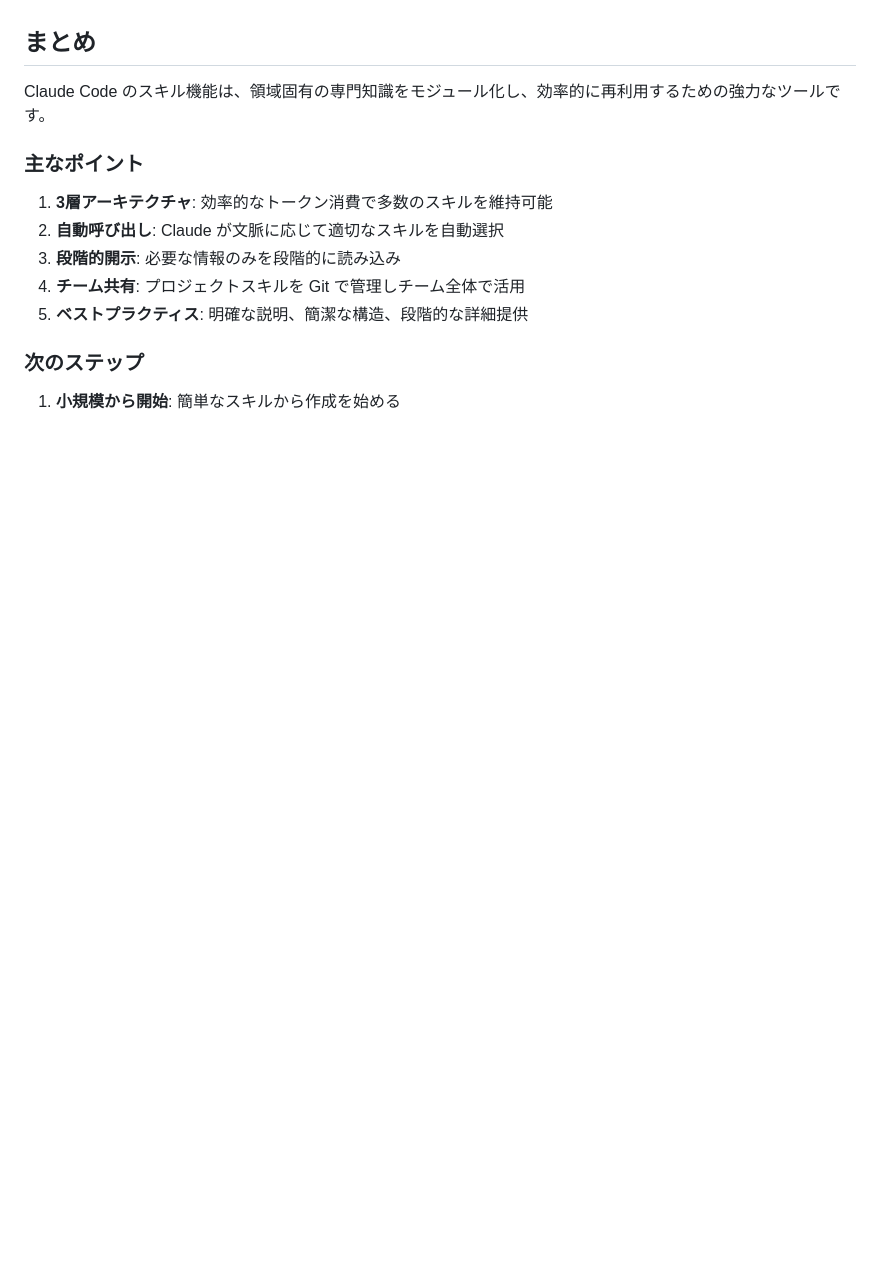
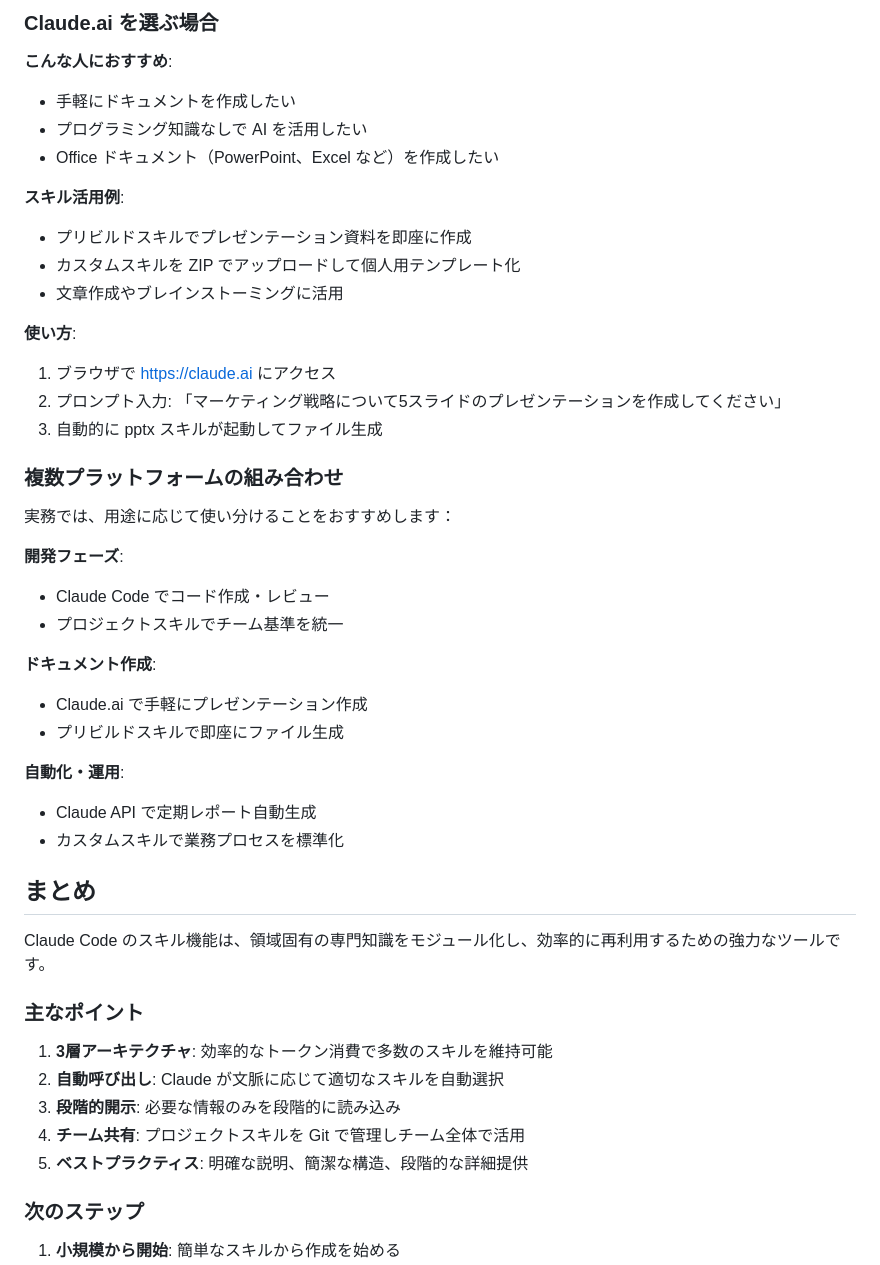
Before and after one commit to inoh/zenn, a Markdown page: articles/2025-10-23-claude-code-skills-guide.md, the part around one of its changes. Rendered like a GitHub page; blank space fills up the shorter version.

```diff
--- a/articles/2025-10-23-claude-code-skills-guide.md
+++ b/articles/2025-10-23-claude-code-skills-guide.md
@@ -770,3 +876,36 @@ git push
+### Claude.ai を選ぶ場合
+
+**こんな人におすすめ**:
+- 手軽にドキュメントを作成したい
+- プログラミング知識なしで AI を活用したい
+- Office ドキュメント（PowerPoint、Excel など）を作成したい
+
+**スキル活用例**:
+- プリビルドスキルでプレゼンテーション資料を即座に作成
+- カスタムスキルを ZIP でアップロードして個人用テンプレート化
+- 文章作成やブレインストーミングに活用
+
+**使い方**:
+1. ブラウザで https://claude.ai にアクセス
+2. プロンプト入力: 「マーケティング戦略について5スライドのプレゼンテーションを作成してください」
+3. 自動的に pptx スキルが起動してファイル生成
+
+### 複数プラットフォームの組み合わせ
+
+実務では、用途に応じて使い分けることをおすすめします：
+
+**開発フェーズ**:
+- Claude Code でコード作成・レビュー
+- プロジェクトスキルでチーム基準を統一
+
+**ドキュメント作成**:
+- Claude.ai で手軽にプレゼンテーション作成
+- プリビルドスキルで即座にファイル生成
+
+**自動化・運用**:
+- Claude API で定期レポート自動生成
+- カスタムスキルで業務プロセスを標準化
+
 ## まとめ
 
 Claude Code のスキル機能は、領域固有の専門知識をモジュール化し、効率的に再利用するための強力なツールです。
```
Also changed, not shown: other parts of articles/2025-10-23-claude-code-skills-guide.md (+108 -2 lines).
